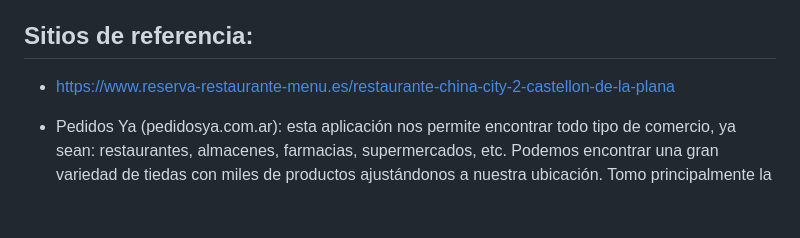
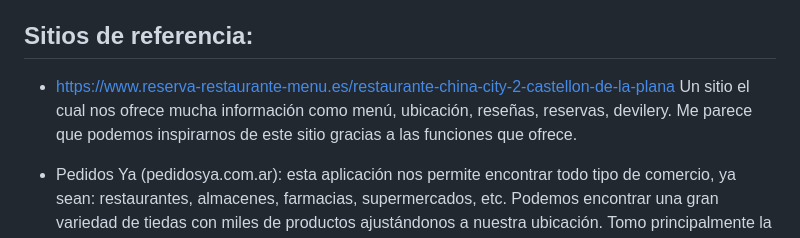
Before and after one commit to fernandojbcba/grupo_1_PandaFood, a Markdown page: README.md, the part around the change. Drawn GitHub-style; blank space fills up the shorter version.

```diff
--- a/README.md
+++ b/README.md
@@ -24,6 +24,7 @@ A continuación, presentamos una breve descripción de los miembros clave del eq
 ## Sitios de referencia:
 
 - https://www.reserva-restaurante-menu.es/restaurante-china-city-2-castellon-de-la-plana
+  Un sitio el cual nos ofrece mucha información como menú, ubicación, reseñas, reservas, devilery. Me parece que podemos inspirarnos de este sitio gracias a las funciones que ofrece.
 
 - Pedidos Ya (pedidosya.com.ar): esta aplicación nos permite encontrar todo tipo de comercio, ya sean: restaurantes, almacenes, farmacias, supermercados, etc. Podemos encontrar una gran variedad de tiedas con miles de productos ajustándonos a nuestra ubicación. Tomo principalmente la parte de tomar pedidos, el pago y los envíos. También la estética y paleta de colores utilizada, ya que se ajusta bastante con la identidad de nuestra marca.
 
```
